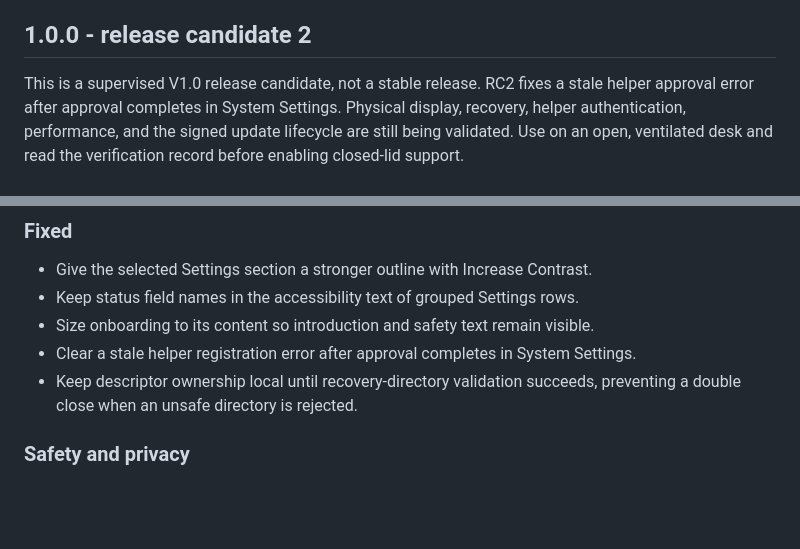
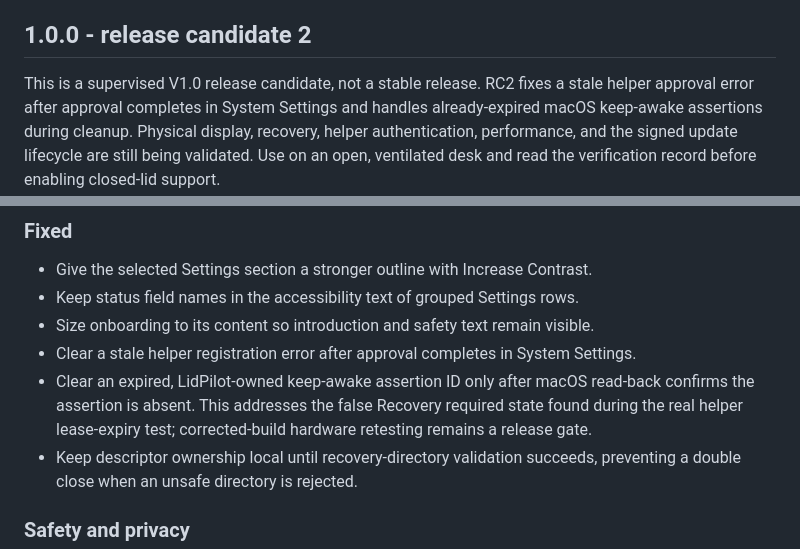
Before and after one commit to Marios1111/lidpilot, a Markdown page: CHANGELOG.md, 2 parts joined by grey strips. Drawn GitHub-style; blank space fills up the shorter version.

Commit message:
docs(release): describe RC2 assertion cleanup fix

```diff
--- a/CHANGELOG.md
+++ b/CHANGELOG.md
@@ -6,7 +6,8 @@ current development snapshot; it is not a release announcement.
 ## 1.0.0 - release candidate 2
 
 This is a supervised V1.0 release candidate, not a stable release. RC2 fixes a
-stale helper approval error after approval completes in System Settings.
+stale helper approval error after approval completes in System Settings and
+handles already-expired macOS keep-awake assertions during cleanup.
 Physical display, recovery, helper authentication, performance, and the signed
 update lifecycle are still being validated. Use on an open, ventilated desk and
 read the verification record before enabling closed-lid support.
@@ -37,6 +38,10 @@ read the verification record before enabling closed-lid support.
 - Size onboarding to its content so introduction and safety text remain visible.
 - Clear a stale helper registration error after approval completes in System
   Settings.
+- Clear an expired, LidPilot-owned keep-awake assertion ID only after macOS
+  read-back confirms the assertion is absent. This addresses the false
+  Recovery required state found during the real helper lease-expiry test;
+  corrected-build hardware retesting remains a release gate.
 - Keep descriptor ownership local until recovery-directory validation succeeds,
   preventing a double close when an unsafe directory is rejected.
 
```
